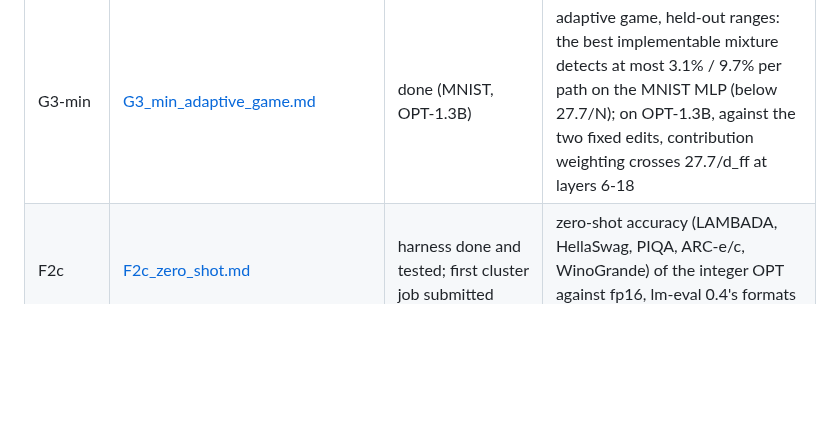
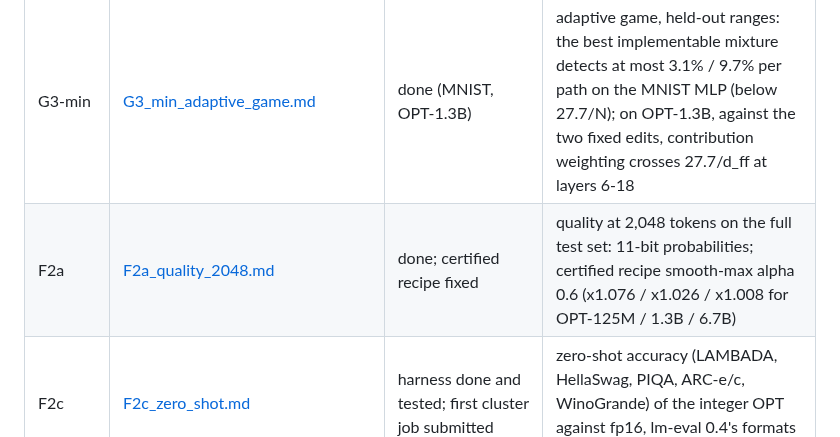
Before and after one commit to flikhamud45/amina-project, a Markdown page: docs/improvements/README.md, the part around the change. GitHub-like rendering; blank space fills up the shorter version.

```diff
--- a/docs/improvements/README.md
+++ b/docs/improvements/README.md
@@ -25,6 +25,7 @@ of every item is `SP2027_PLAN.md` at the repository root; an item is tagged [DON
 | I1, I2, I4 | [I_server_setup.md](I_server_setup.md) | done | lean clones under the quota; Triton and torch.compile on the GPU nodes; a C++ compiler for CPU kernels |
 | V-V1N (parts 1-4) | [V_V1N_fast_v1_verifier.md](V_V1N_fast_v1_verifier.md) | implemented, exact; Xeon: 2.49 -> 2.13 s per Llama-2-7B block; native kernels not done | V1's final check and xbar by value (affine-plus-step window tables, one-limb products; the bucket kernel as the native reference), batched GKR chains, batch-inverted logUp, int8 values: bit-identical, `PVI_V1_BUCKETS` |
 | G3-min | [G3_min_adaptive_game.md](G3_min_adaptive_game.md) | done (MNIST, OPT-1.3B) | adaptive game, held-out ranges: the best implementable mixture detects at most 3.1% / 9.7% per path on the MNIST MLP (below 27.7/N); on OPT-1.3B, against the two fixed edits, contribution weighting crosses 27.7/d_ff at layers 6-18 |
+| F2a | [F2a_quality_2048.md](F2a_quality_2048.md) | done; certified recipe fixed | quality at 2,048 tokens on the full test set: 11-bit probabilities; certified recipe smooth-max alpha 0.6 (x1.076 / x1.026 / x1.008 for OPT-125M / 1.3B / 6.7B) |
 | F2c | [F2c_zero_shot.md](F2c_zero_shot.md) | harness done and tested; first cluster job submitted | zero-shot accuracy (LAMBADA, HellaSwag, PIQA, ARC-e/c, WinoGrande) of the integer OPT against fp16, lm-eval 0.4's formats re-implemented, paired intervals |
 | A6 | [A6_kpre_precompute.md](A6_kpre_precompute.md) | done: Llama-2-7B precompute 106.9 -> 12.7 s (CPU), 4.3 -> 2.2 s (GPU) | the Kpre client's precompute `u = chi A` on the native field product (CPU) and int8 GEMMs (GPU), no transposed int64 copy; identical `u` |
 | V-LONG-b | [V_LONG_b_long_prompts.md](V_LONG_b_long_prompts.md) | measured 2k-16k (2080 Ti/Xeon) | the CPU verifier against exact re-execution from 2k to 16k tokens: 5.1x to about 2x; proofs grow linearly (25.8 GB at 8k for Llama-2-7B) |
```
Also changed, not shown: docs/improvements/D6a_reproducible_commitment.md (+14 -4 lines), scripts/artifact_README.md (+12 -7 lines).
